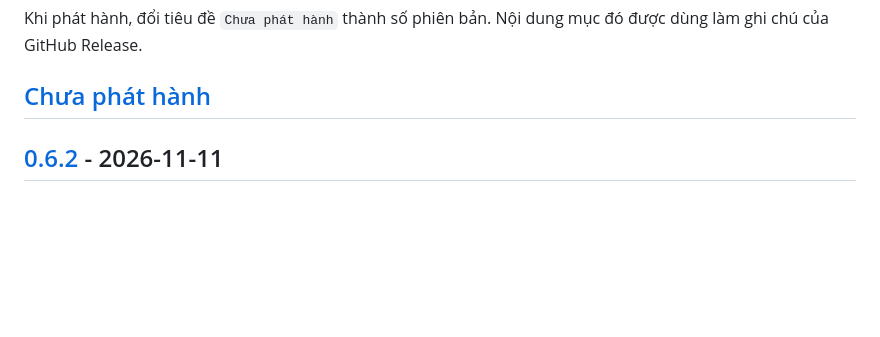
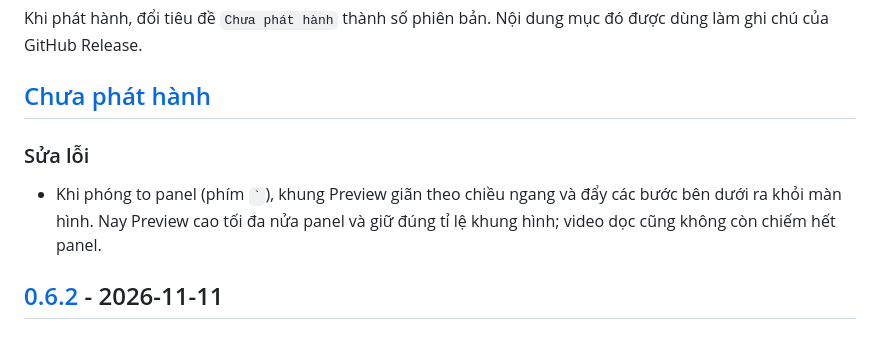
Before and after one commit to evolvestudiowork-gif/pr-track-2d, a Markdown page: CHANGELOG.md, the part around the change. GitHub-like rendering; blank space fills up the shorter version.

```diff
--- a/CHANGELOG.md
+++ b/CHANGELOG.md
@@ -5,6 +5,10 @@ Mọi thay đổi đáng chú ý của PR Track 2D. Định dạng theo [Keep a
 Khi phát hành, đổi tiêu đề `Chưa phát hành` thành số phiên bản. Nội dung mục đó được dùng làm ghi chú của GitHub Release.
 
 ## [Chưa phát hành]
+
+### Sửa lỗi
+
+- Khi phóng to panel (phím `` ` ``), khung Preview giãn theo chiều ngang và đẩy các bước bên dưới ra khỏi màn hình. Nay Preview cao tối đa nửa panel và giữ đúng tỉ lệ khung hình; video dọc cũng không còn chiếm hết panel.
 
 ## [0.6.2] - 2026-11-11
 
```
Also changed, not shown: README.md (+2 -0 lines), docs/panel.jpg (added), 1 other file.
